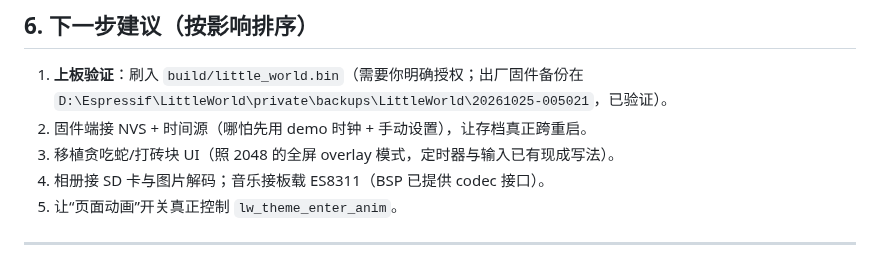
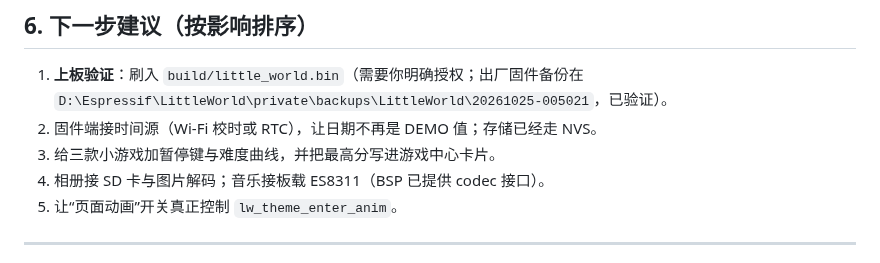
Before and after one commit to Start66613/littleworld, a Markdown page: MORNING_REPORT.md, the part around one of its changes. Rendered like a GitHub page.

```diff
--- a/MORNING_REPORT.md
+++ b/MORNING_REPORT.md
@@ -135,8 +139,8 @@ partition: nvs 0x9000/0x6000, phy_init 0xF000/0x1000, factory 0x10000/0x600000,
 
 1. **上板验证**：刷入 `build/little_world.bin`（需要你明确授权；出厂固件备份在
    `D:\Espressif\LittleWorld\private\backups\LittleWorld\20261025-005021`，已验证）。
-2. 固件端接 NVS + 时间源（哪怕先用 demo 时钟 + 手动设置），让存档真正跨重启。
-3. 移植贪吃蛇/打砖块 UI（照 2048 的全屏 overlay 模式，定时器与输入已有现成写法）。
+2. 固件端接时间源（Wi-Fi 校时或 RTC），让日期不再是 DEMO 值；存储已经走 NVS。
+3. 给三款小游戏加暂停键与难度曲线，并把最高分写进游戏中心卡片。
 4. 相册接 SD 卡与图片解码；音乐接板载 ES8311（BSP 已提供 codec 接口）。
 5. 让“页面动画”开关真正控制 `lw_theme_enter_anim`。
 
```
Also changed, not shown: other parts of MORNING_REPORT.md (+10 -6 lines), CODEX_HANDOFF.md (+2 -2 lines), README.md (+1 -1 lines), reports/screenshots/13-arcade.png, reports/screenshots/17-after-cycles.png (deleted), reports/screenshots/17-snake.png (added), reports/screenshots/18-breakout-ready.png (added), reports/screenshots/19-breakout-playing.png (added), reports/screenshots/20-after-cycles.png (added), 6 other files.
